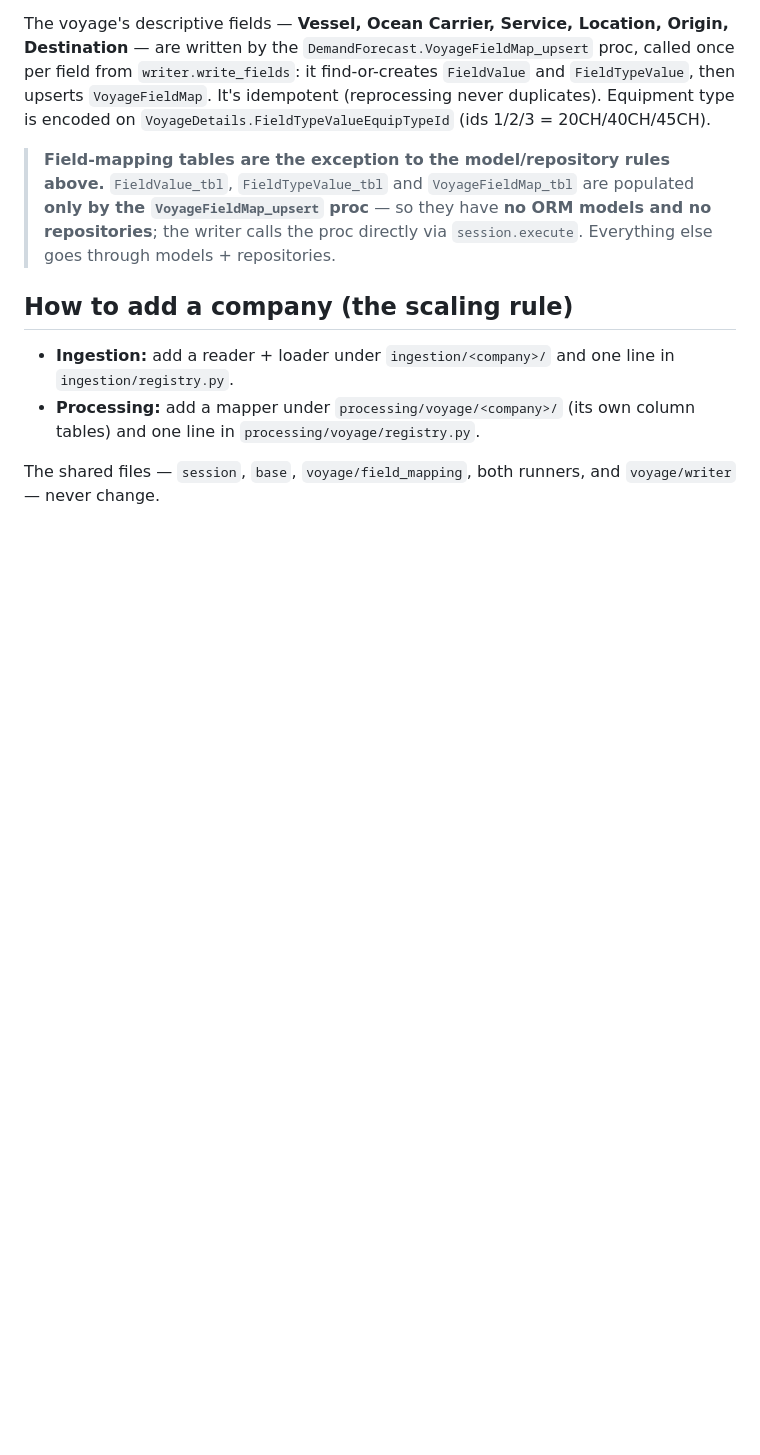
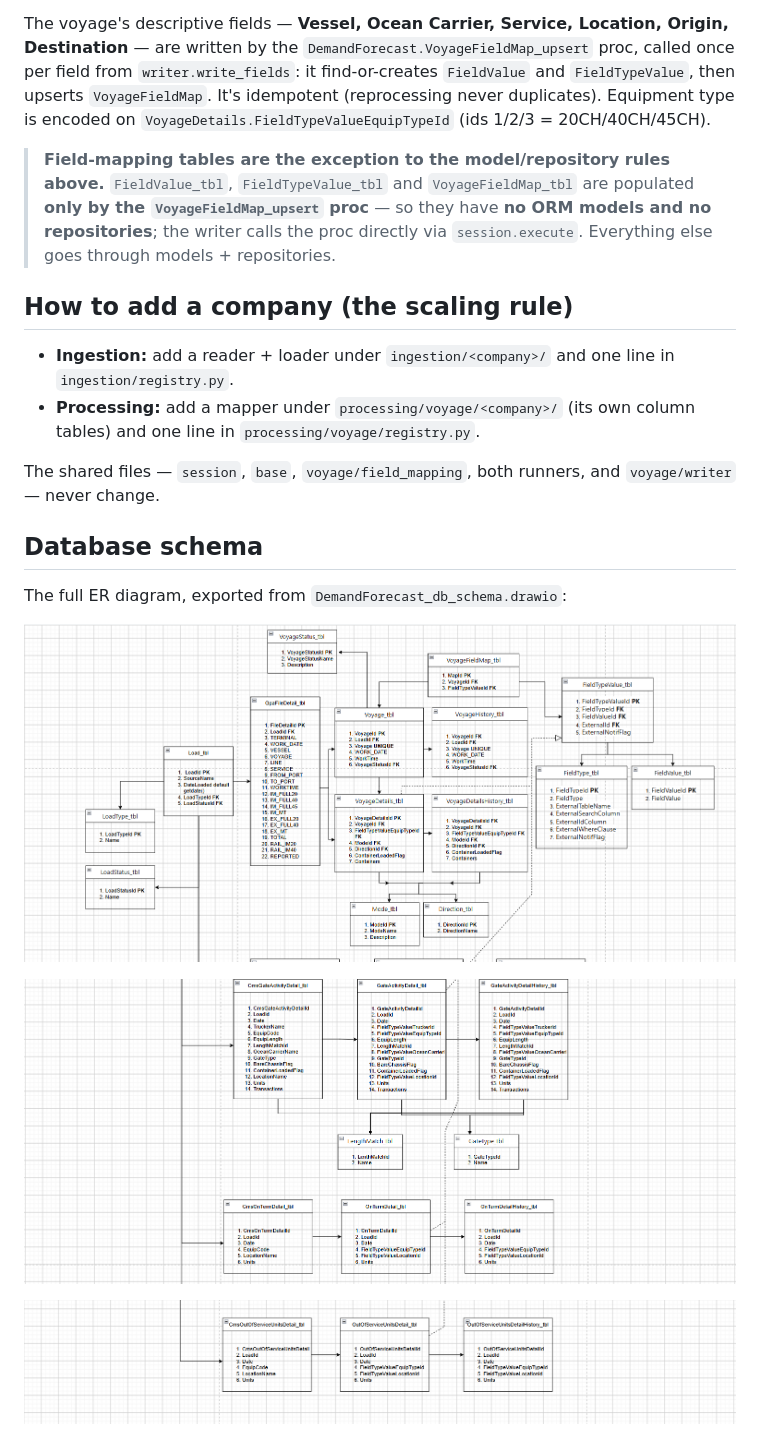
Before and after one commit to CCMCIT/DemandForecast, a Markdown page: documentation/architecture.md, the part around the change. Rendered like a GitHub page; pictures changed too: documentation/DemandForecast_db_schema1.png (added), documentation/DemandForecast_db_schema2.png (added), documentation/DemandForecast_db_schema3.png (added); blank space fills up the shorter version.

Commit message:
Show DB schema diagrams 1-3 in architecture docs (#26)

```diff
--- a/documentation/architecture.md
+++ b/documentation/architecture.md
@@ -82,3 +82,13 @@ duplicates). Equipment type is encoded on `VoyageDetails.FieldTypeValueEquipType
 
 The shared files — `session`, `base`, `voyage/field_mapping`, both runners, and `voyage/writer` —
 never change.
+
+## Database schema
+
+The full ER diagram, exported from `DemandForecast_db_schema.drawio`:
+
+![Database schema (1)](DemandForecast_db_schema1.png)
+
+![Database schema (2)](DemandForecast_db_schema2.png)
+
+![Database schema (3)](DemandForecast_db_schema3.png)
```
